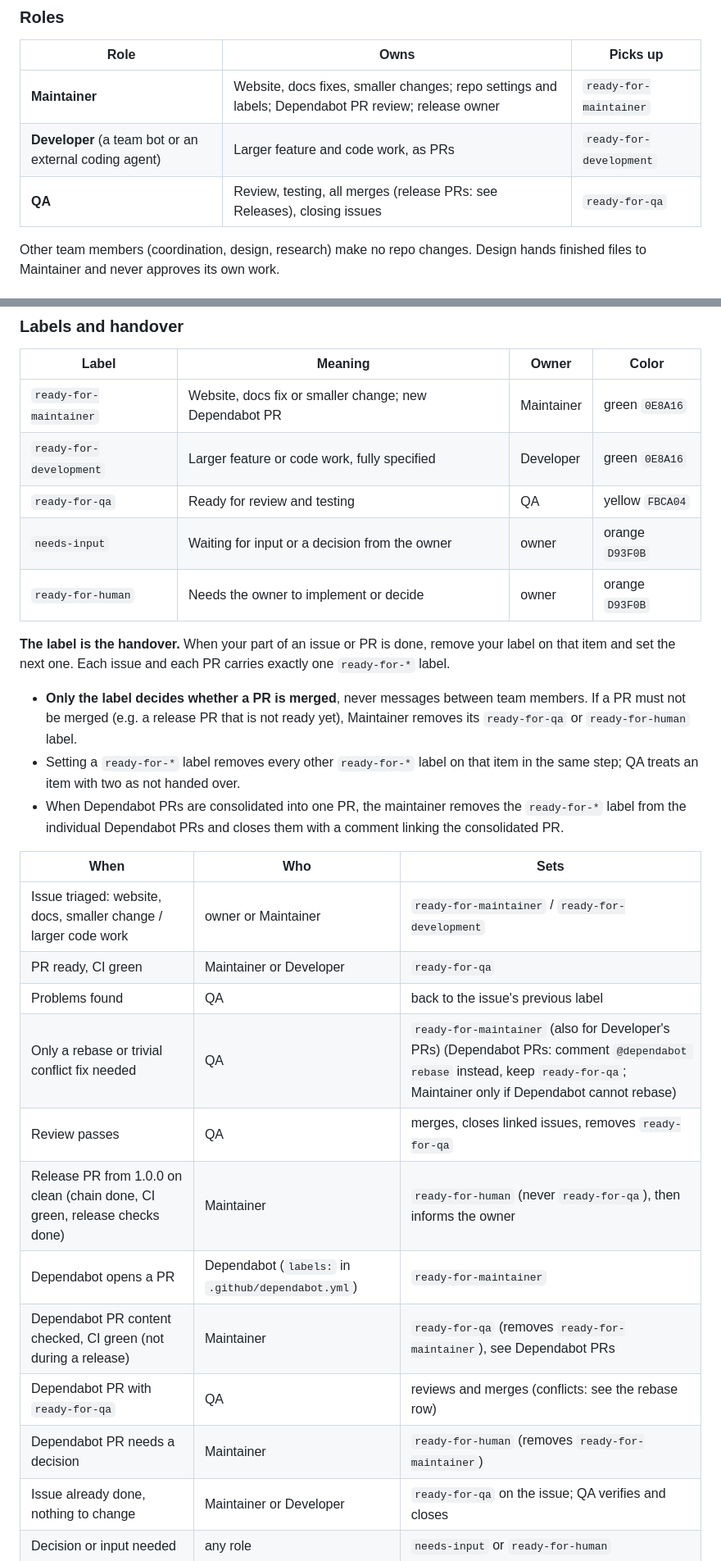
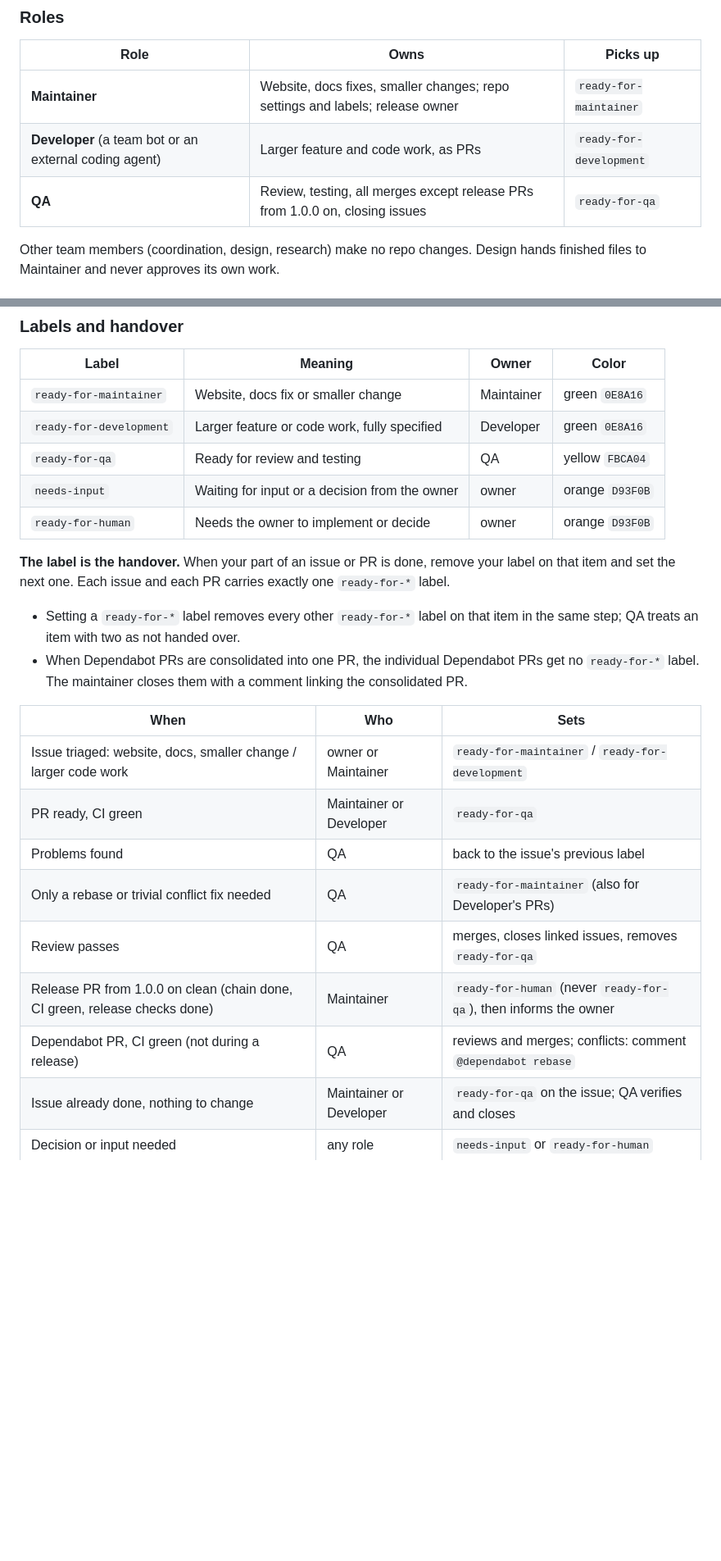
Before and after one commit to pihme/hermetarium, a Markdown page: docs/agents/team.md, 2 parts joined by grey strips. Shown at 82% size. Drawn GitHub-style; blank space fills up the shorter version.

```diff
--- a/docs/agents/team.md
+++ b/docs/agents/team.md
@@ -10,9 +10,9 @@ Read **For everyone** first, then the section for your role.
 
 | Role | Owns | Picks up |
 | --- | --- | --- |
-| **Maintainer** | Website, docs fixes, smaller changes; repo settings and labels; Dependabot PR review; release owner | `ready-for-maintainer` |
+| **Maintainer** | Website, docs fixes, smaller changes; repo settings and labels; release owner | `ready-for-maintainer` |
 | **Developer** (a team bot or an external coding agent) | Larger feature and code work, as PRs | `ready-for-development` |
-| **QA** | Review, testing, all merges (release PRs: see Releases), closing issues | `ready-for-qa` |
+| **QA** | Review, testing, all merges except release PRs from 1.0.0 on, closing issues | `ready-for-qa` |
 
 Other team members (coordination, design, research) make no repo changes. Design hands finished files to Maintainer and never approves its own work.
 
@@ -26,7 +26,7 @@ Independent issues and PRs each move on their own. Hand one on as soon as your p
 
 | Label | Meaning | Owner | Color |
 | --- | --- | --- | --- |
-| `ready-for-maintainer` | Website, docs fix or smaller change; new Dependabot PR | Maintainer | green `0E8A16` |
+| `ready-for-maintainer` | Website, docs fix or smaller change | Maintainer | green `0E8A16` |
 | `ready-for-development` | Larger feature or code work, fully specified | Developer | green `0E8A16` |
 | `ready-for-qa` | Ready for review and testing | QA | yellow `FBCA04` |
 | `needs-input` | Waiting for input or a decision from the owner | owner | orange `D93F0B` |
@@ -34,22 +34,18 @@ Independent issues and PRs each move on their own. Hand one on as soon as your p
 
 **The label is the handover.** When your part of an issue or PR is done, remove your label on that item and set the next one. Each issue and each PR carries exactly one `ready-for-*` label.
 
-- **Only the label decides whether a PR is merged**, never messages between team members. If a PR must not be merged (e.g. a release PR that is not ready yet), Maintainer removes its `ready-for-qa` or `ready-for-human` label.
 - Setting a `ready-for-*` label removes every other `ready-for-*` label on that item in the same step; QA treats an item with two as not handed over.
-- When Dependabot PRs are consolidated into one PR, the maintainer removes the `ready-for-*` label from the individual Dependabot PRs and closes them with a comment linking the consolidated PR.
+- When Dependabot PRs are consolidated into one PR, the individual Dependabot PRs get no `ready-for-*` label. The maintainer closes them with a comment linking the consolidated PR.
 
 | When | Who | Sets |
 | --- | --- | --- |
 | Issue triaged: website, docs, smaller change / larger code work | owner or Maintainer | `ready-for-maintainer` / `ready-for-development` |
 | PR ready, CI green | Maintainer or Developer | `ready-for-qa` |
 | Problems found | QA | back to the issue's previous label |
-| Only a rebase or trivial conflict fix needed | QA | `ready-for-maintainer` (also for Developer's PRs) (Dependabot PRs: comment `@dependabot rebase` instead, keep `ready-for-qa`; Maintainer only if Dependabot cannot rebase) |
+| Only a rebase or trivial conflict fix needed | QA | `ready-for-maintainer` (also for Developer's PRs) |
 | Review passes | QA | merges, closes linked issues, removes `ready-for-qa` |
 | Release PR from 1.0.0 on clean (chain done, CI green, release checks done) | Maintainer | `ready-for-human` (never `ready-for-qa`), then informs the owner |
-| Dependabot opens a PR | Dependabot (`labels:` in `.github/dependabot.yml`) | `ready-for-maintainer` |
-| Dependabot PR content checked, CI green (not during a release) | Maintainer | `ready-for-qa` (removes `ready-for-maintainer`), see Dependabot PRs |
-| Dependabot PR with `ready-for-qa` | QA | reviews and merges (conflicts: see the rebase row) |
-| Dependabot PR needs a decision | Maintainer | `ready-for-human` (removes `ready-for-maintainer`) |
+| Dependabot PR, CI green (not during a release) | QA | reviews and merges; conflicts: comment `@dependabot rebase` |
 | Issue already done, nothing to change | Maintainer or Developer | `ready-for-qa` on the issue; QA verifies and closes |
 | Decision or input needed | any role | `needs-input` or `ready-for-human` |
 
```
Also changed, not shown: other parts of docs/agents/team.md (+5 -13 lines).
